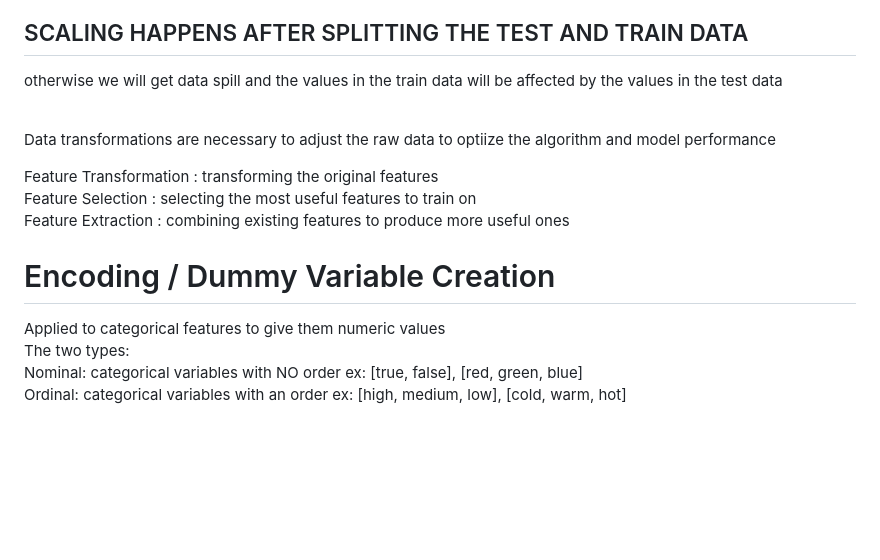
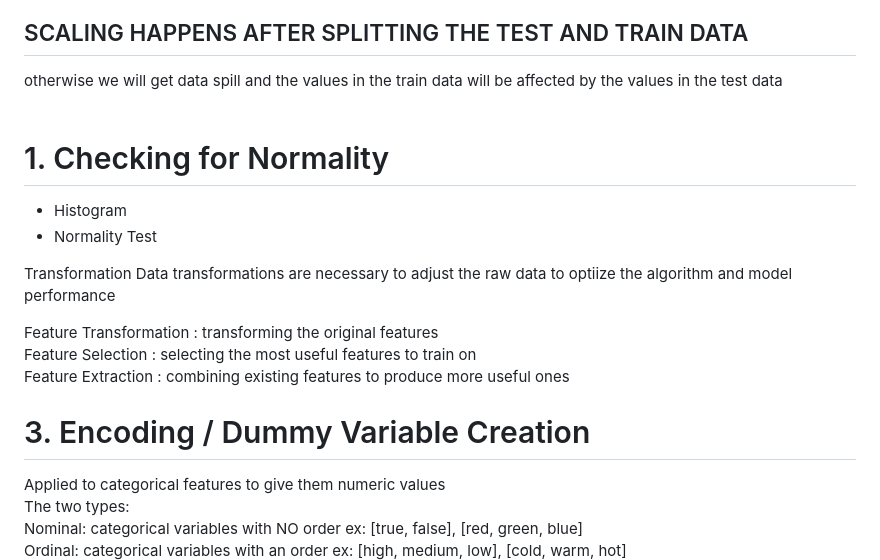
Before and after one commit to lap309/Machine-Learning, a Markdown page: 3. Data Modeling Prep/data_prep_readme.md, the part around the change. GitHub-like rendering; blank space fills up the shorter version.

```diff
--- a/3. Data Modeling Prep/data_prep_readme.md
+++ b/3. Data Modeling Prep/data_prep_readme.md
@@ -1,6 +1,12 @@
 ## SCALING HAPPENS AFTER SPLITTING THE TEST AND TRAIN DATA
 otherwise we will get data spill and the values in the train data will be affected by the values in the test data <br><br>
 
+
+# 1. Checking for Normality
+* Histogram
+* Normality Test
+
+Transformation
 Data transformations are necessary to adjust the raw data to optiize the algorithm and model performance
 
 
@@ -9,7 +15,7 @@ Feature Selection :  selecting the most useful features to train on <br>
 Feature Extraction : combining existing features to produce more useful ones <br>
 
 
-# Encoding / Dummy Variable Creation
+# 3. Encoding / Dummy Variable Creation
 Applied to categorical features to give them numeric values <br>
 The two types: <Br>
 Nominal: categorical variables with NO order ex: [true, false], [red, green, blue]  <br>
```
